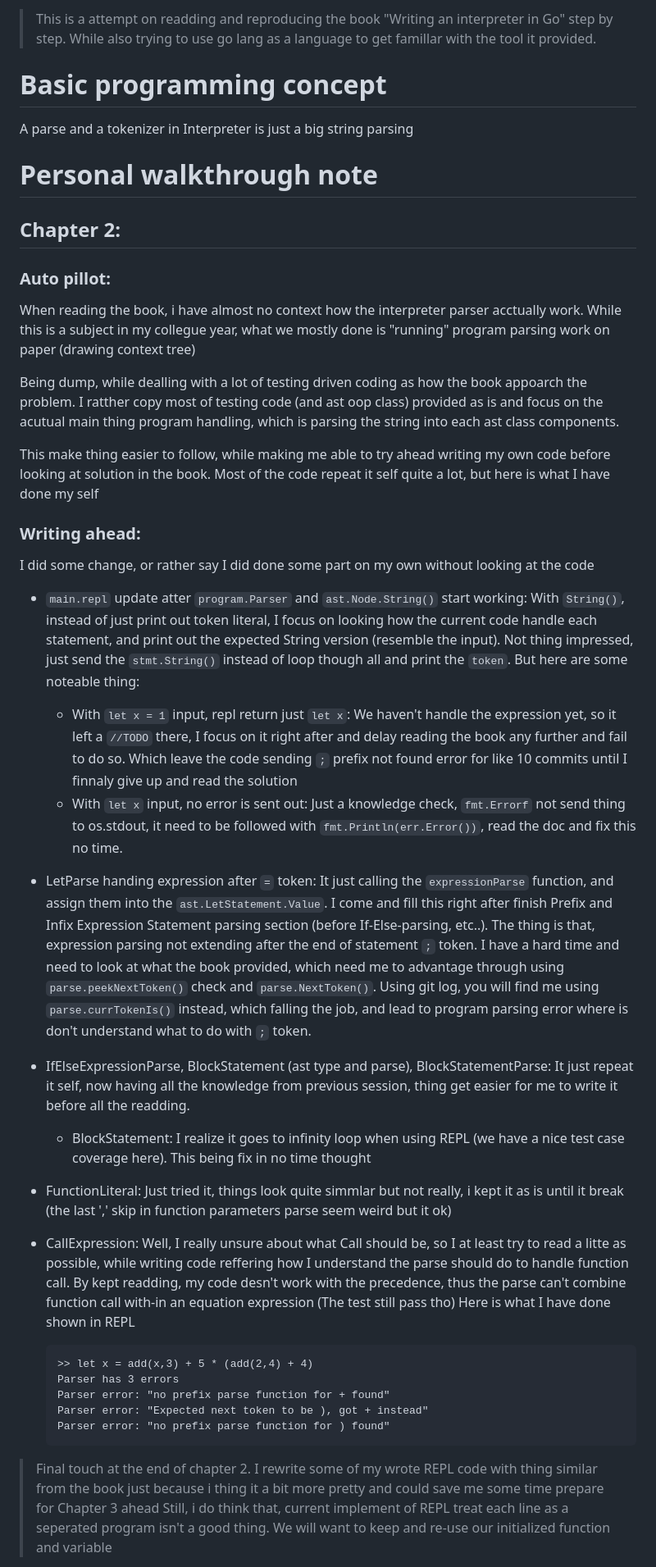
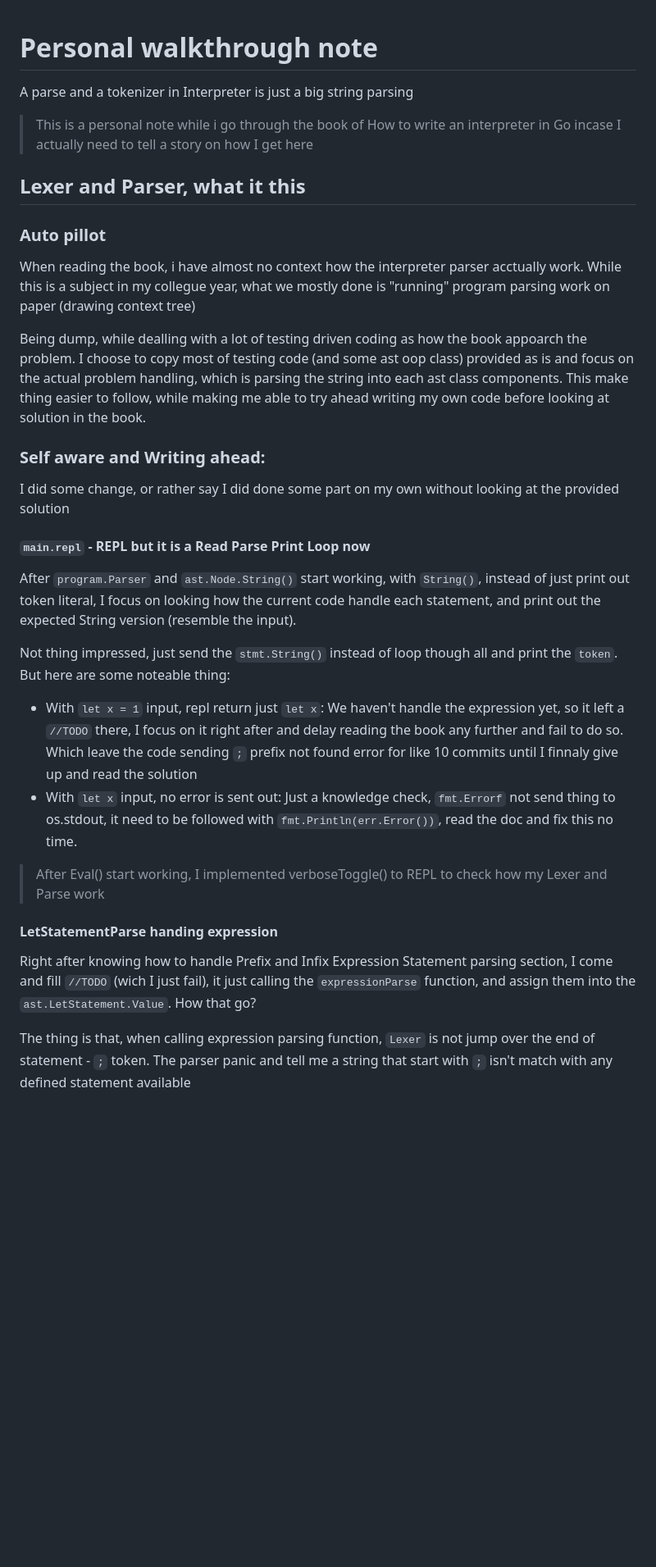
Before and after one commit to nghiango1/InterinGo, a Markdown page: NOTES.md, the part around one of its changes. Shown at 82% size. GitHub-like rendering; blank space fills up the shorter version.

````diff
--- a/NOTES.md
+++ b/NOTES.md
@@ -1,47 +1,35 @@
-> This is a attempt on readding and reproducing the book "Writing an interpreter in Go" step by step. While also trying to use go lang as a language to get famillar with the tool it provided.
 
-# Basic programming concept
+# Personal walkthrough note
 
 A parse and a tokenizer in Interpreter is just a big string parsing
 
-# Personal walkthrough note
+> This is a personal note while i go through the book of How to write an interpreter in Go incase I actually need to tell a story on how I get here
 
+## Lexer and Parser, what it this
 
-## Chapter 2:
-
-### Auto pillot:
+### Auto pillot
 
 When reading the book, i have almost no context how the interpreter parser acctually work. While this is a subject in my collegue year, what we mostly done is "running" program parsing work on paper (drawing context tree)
 
-Being dump, while dealling with a lot of testing driven coding as how the book appoarch the problem. I ratther copy most of testing code (and ast oop class) provided as is and focus on the acutual main thing program handling, which is parsing the string into each ast class components.
+Being dump, while dealling with a lot of testing driven coding as how the book appoarch the problem. I choose to copy most of testing code (and some ast oop class) provided as is and focus on the actual problem handling, which is parsing the string into each ast class components. This make thing easier to follow, while making me able to try ahead writing my own code before looking at solution in the book.
 
-This make thing easier to follow, while making me able to try ahead writing my own code before looking at solution in the book. Most of the code repeat it self quite a lot, but here is what I have done my self
+### Self aware and Writing ahead:
 
-### Writing ahead:
+I did some change, or rather say I did done some part on my own without looking at the provided solution
 
-I did some change, or rather say I did done some part on my own without looking at the code
+#### `main.repl` - REPL but it is a Read Parse Print Loop now
 
-- `main.repl` update atter `program.Parser` and `ast.Node.String()` start working: With `String()`, instead of just print out token literal, I focus on looking how the current code handle each statement, and print out the expected String version (resemble the input). Not thing impressed, just send the `stmt.String()` instead of loop though all and print the `token`. But here are some noteable thing:
-    - With `let x = 1` input, repl return just `let x`: We haven't handle the expression yet, so it left a `//TODO` there, I focus on it right after and delay reading the book any further and fail to do so. Which leave the code sending `;` prefix not found error for like 10 commits until I finnaly give up and read the solution
-    - With `let x` input, no error is sent out: Just a knowledge check, `fmt.Errorf` not send thing to os.stdout, it need to be followed with `fmt.Println(err.Error())`, read the doc and fix this no time.
+After `program.Parser` and `ast.Node.String()` start working, with `String()`, instead of just print out token literal, I focus on looking how the current code handle each statement, and print out the expected String version (resemble the input).
 
-- LetParse handing expression after `=` token: It just calling the `expressionParse` function, and assign them into the `ast.LetStatement.Value`. I come and fill this right after finish Prefix and Infix Expression Statement parsing section (before If-Else-parsing, etc..). The thing is that, expression parsing not extending after the end of statement `;` token.  I have a hard time and need to look at what the book provided, which need me to advantage through using `parse.peekNextToken()` check and `parse.NextToken()`. Using git log, you will find me using `parse.currTokenIs()` instead, which falling the job, and lead to program parsing error where is don't understand what to do with `;` token.
+Not thing impressed, just send the `stmt.String()` instead of loop though all and print the `token`. But here are some noteable thing:
+- With `let x = 1` input, repl return just `let x`: We haven't handle the expression yet, so it left a `//TODO` there, I focus on it right after and delay reading the book any further and fail to do so. Which leave the code sending `;` prefix not found error for like 10 commits until I finnaly give up and read the solution
+- With `let x` input, no error is sent out: Just a knowledge check, `fmt.Errorf` not send thing to os.stdout, it need to be followed with `fmt.Println(err.Error())`, read the doc and fix this no time.
 
-- IfElseExpressionParse, BlockStatement (ast type and parse), BlockStatementParse: It just repeat it self, now having all the knowledge from previous session, thing get easier for me to write it before all the readding.
-    - BlockStatement: I realize it goes to infinity loop when using REPL (we have a nice test case coverage here). This being fix in no time thought
+> After Eval() start working, I implemented verboseToggle() to REPL to check how my Lexer and Parse work
 
-- FunctionLiteral: Just tried it, things look quite simmlar but not really, i kept it as is until it break (the last ',' skip in function parameters parse seem weird but it ok)
+#### LetStatementParse handing expression
 
-- CallExpression: Well, I really unsure about what Call should be, so I at least try to read a litte as possible, while writing code reffering how I understand the parse should do to handle function call. By kept readding, my code desn't work with the precedence, thus the parse can't combine function call with-in an equation expression (The test still pass tho)
-    Here is what I have done shown in REPL
-    ```
-    >> let x = add(x,3) + 5 * (add(2,4) + 4)
-    Parser has 3 errors
-    Parser error: "no prefix parse function for + found"
-    Parser error: "Expected next token to be ), got + instead"
-    Parser error: "no prefix parse function for ) found"
-    ```
+Right after knowing how to handle Prefix and Infix Expression Statement parsing section, I come and fill `//TODO` (wich I just fail),  it just calling the `expressionParse` function, and assign them into the `ast.LetStatement.Value`. How that go?
 
-> Final touch at the end of chapter 2. I rewrite some of my wrote REPL code with thing similar from the book just because i thing it a bit more pretty and could save me some time prepare for Chapter 3 ahead
-> Still, i do think that, current implement of REPL treat each line as a seperated program isn't a good thing. We will want to keep and re-use our initialized function and variable
+The thing is that, when calling expression parsing function, `Lexer` is not jump over the end of statement - `;` token. The parser panic and tell me a string that start with `;` isn't match with any defined statement available
 
````
Also changed, not shown: other parts of NOTES.md (+134 -64 lines).
